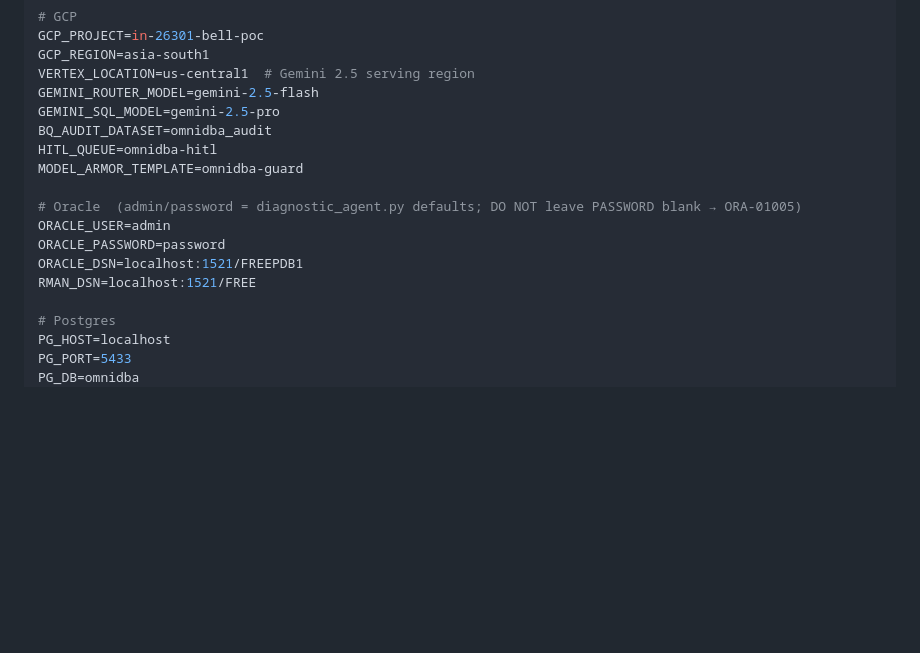
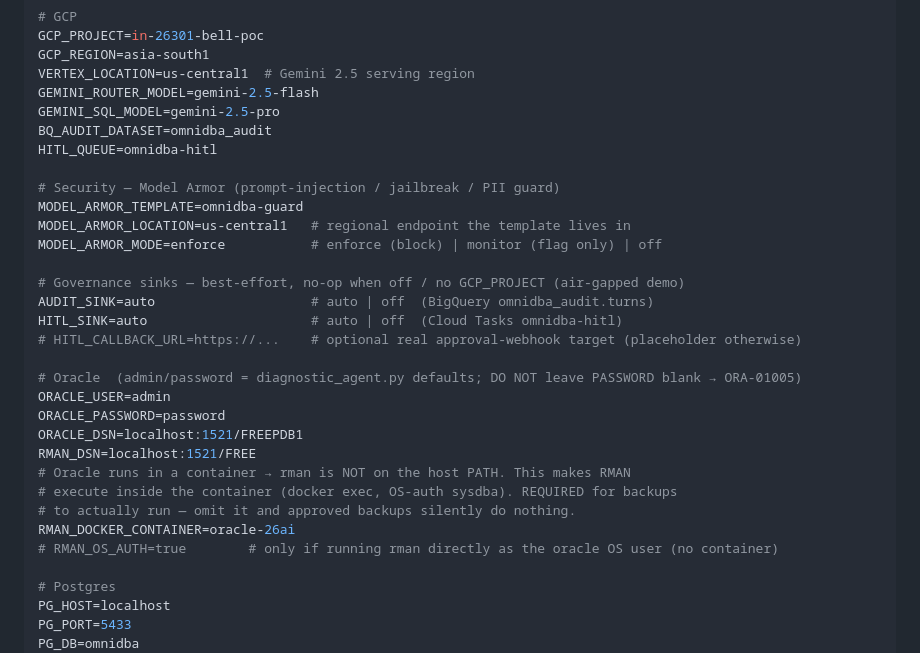
Before and after one commit to aravindkalla/omnidba, a Markdown page: docs/BUILD_FROM_SCRATCH.md, the part around the change. GitHub-like rendering; blank space fills up the shorter version.

Commit message:
docs: add RMAN_DOCKER_CONTAINER + Model Armor/governance vars to .env template
The .env template in the build runbook was missing settings the app now reads —
most importantly RMAN_DOCKER_CONTAINER (backups silently no-op without it since
rman lives in the container, not on the host). Also documents MODEL_ARMOR_MODE/
LOCATION and AUDIT_SINK/HITL_SINK/HITL_CALLBACK_URL toggles.

```diff
--- a/docs/BUILD_FROM_SCRATCH.md
+++ b/docs/BUILD_FROM_SCRATCH.md
@@ -186,13 +186,27 @@ GEMINI_ROUTER_MODEL=gemini-2.5-flash
 GEMINI_SQL_MODEL=gemini-2.5-pro
 BQ_AUDIT_DATASET=omnidba_audit
 HITL_QUEUE=omnidba-hitl
+
+# Security — Model Armor (prompt-injection / jailbreak / PII guard)
 MODEL_ARMOR_TEMPLATE=omnidba-guard
+MODEL_ARMOR_LOCATION=us-central1   # regional endpoint the template lives in
+MODEL_ARMOR_MODE=enforce           # enforce (block) | monitor (flag only) | off
+
+# Governance sinks — best-effort, no-op when off / no GCP_PROJECT (air-gapped demo)
+AUDIT_SINK=auto                    # auto | off  (BigQuery omnidba_audit.turns)
+HITL_SINK=auto                     # auto | off  (Cloud Tasks omnidba-hitl)
+# HITL_CALLBACK_URL=https://...    # optional real approval-webhook target (placeholder otherwise)
 
 # Oracle  (admin/password = diagnostic_agent.py defaults; DO NOT leave PASSWORD blank → ORA-01005)
 ORACLE_USER=admin
 ORACLE_PASSWORD=password
 ORACLE_DSN=localhost:1521/FREEPDB1
 RMAN_DSN=localhost:1521/FREE
+# Oracle runs in a container → rman is NOT on the host PATH. This makes RMAN
+# execute inside the container (docker exec, OS-auth sysdba). REQUIRED for backups
+# to actually run — omit it and approved backups silently do nothing.
+RMAN_DOCKER_CONTAINER=oracle-26ai
+# RMAN_OS_AUTH=true        # only if running rman directly as the oracle OS user (no container)
 
 # Postgres
 PG_HOST=localhost
```
